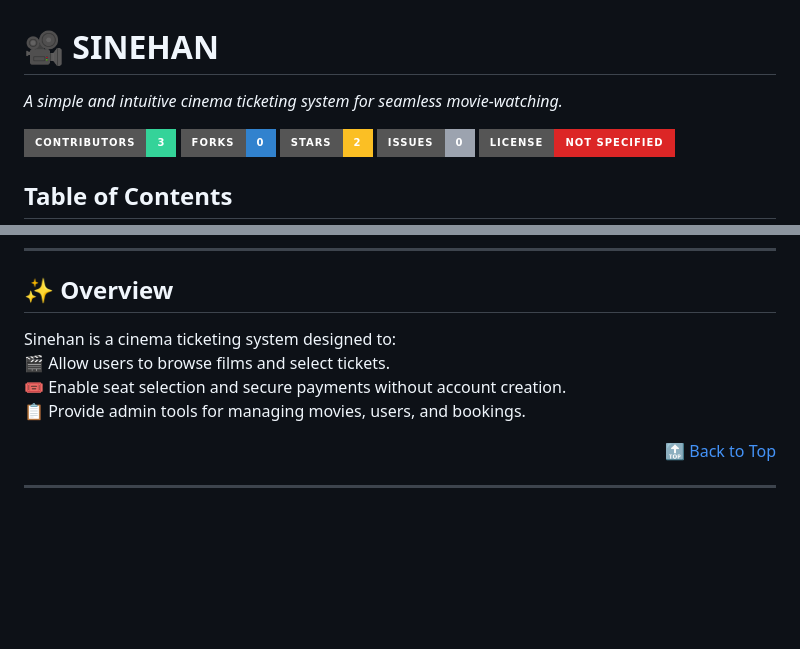
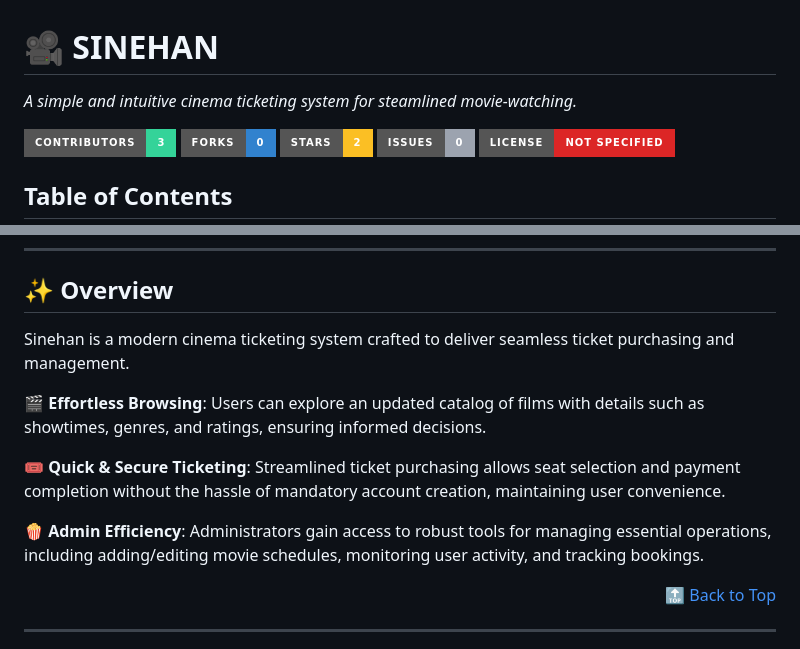
Before and after one commit to elib00/sinehan, a Markdown page: README.md, 2 parts joined by grey strips. Rendered like a GitHub page; badges without logos; blank space fills up the shorter version.

```diff
--- a/README.md
+++ b/README.md
@@ -1,6 +1,6 @@
 # 🎥 **SINEHAN**
 
-*A simple and intuitive cinema ticketing system for seamless movie-watching.*
+*A simple and intuitive cinema ticketing system for steamlined movie-watching.*
 
 [![Contributors](https://img.shields.io/badge/Contributors-3-34D399?style=for-the-badge)](https://github.com/elib00/sinehan/graphs/contributors)  [![Forks](https://img.shields.io/badge/Forks-0-3182CE?style=for-the-badge)](https://github.com/elib00/sinehan/network)  [![Stars](https://img.shields.io/badge/Stars-2-FBBF24?style=for-the-badge)](https://github.com/elib00/sinehan/stargazers)  [![Issues](https://img.shields.io/badge/Issues-0-9CA3AF?style=for-the-badge)](https://github.com/elib00/sinehan/issues)  [![License](https://img.shields.io/badge/License-Not%20Specified-DC2626?style=for-the-badge)](https://opensource.org/licenses)
 
@@ -22,10 +27,13 @@
 ---
 
 ## ✨ **Overview**
-Sinehan is a cinema ticketing system designed to:
-🎬 Allow users to browse films and select tickets.
-🎟 Enable seat selection and secure payments without account creation.
-📋 Provide admin tools for managing movies, users, and bookings.
+Sinehan is a modern cinema ticketing system crafted to deliver seamless ticket purchasing and management.
+
+🎬 **Effortless Browsing**: Users can explore an updated catalog of films with details such as showtimes, genres, and ratings, ensuring informed decisions.
+
+🎟 **Quick & Secure Ticketing**: Streamlined ticket purchasing allows seat selection and payment completion without the hassle of mandatory account creation, maintaining user convenience.
+
+🍿 **Admin Efficiency**: Administrators gain access to robust tools for managing essential operations, including adding/editing movie schedules, monitoring user activity, and tracking bookings.
 
 <div align="right"><a href="#-sinehan">🔝 Back to Top</a></div>
 
```
Also changed, not shown: other parts of README.md (+7 -2 lines).
